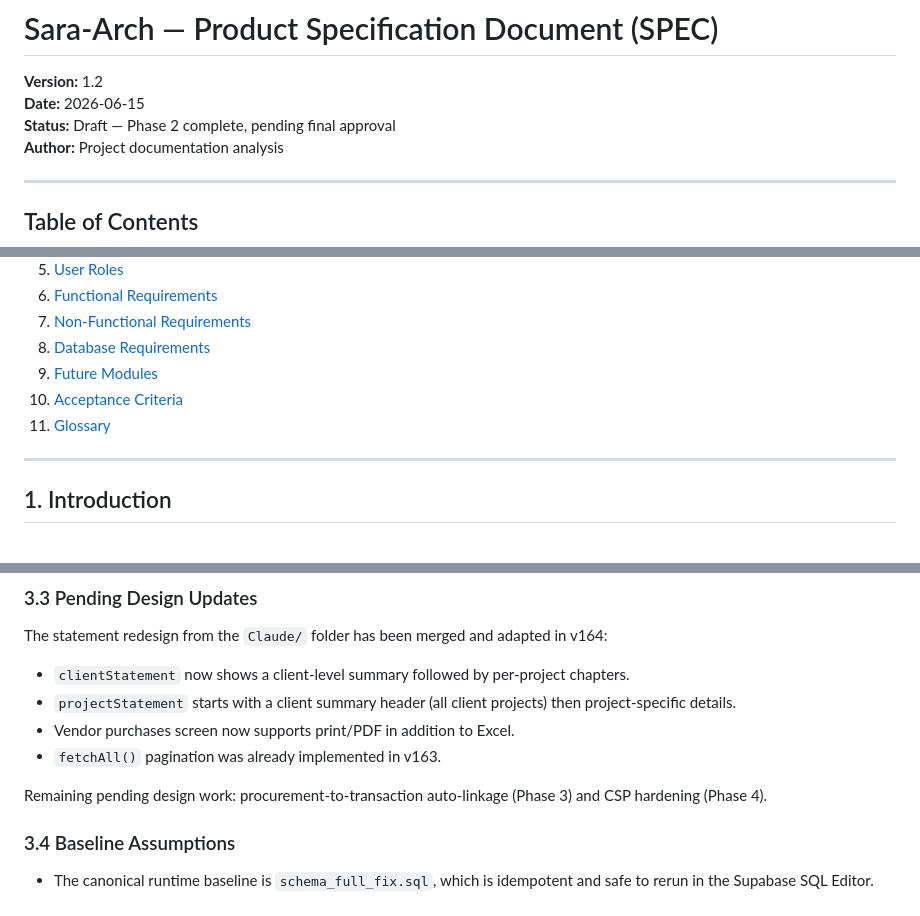
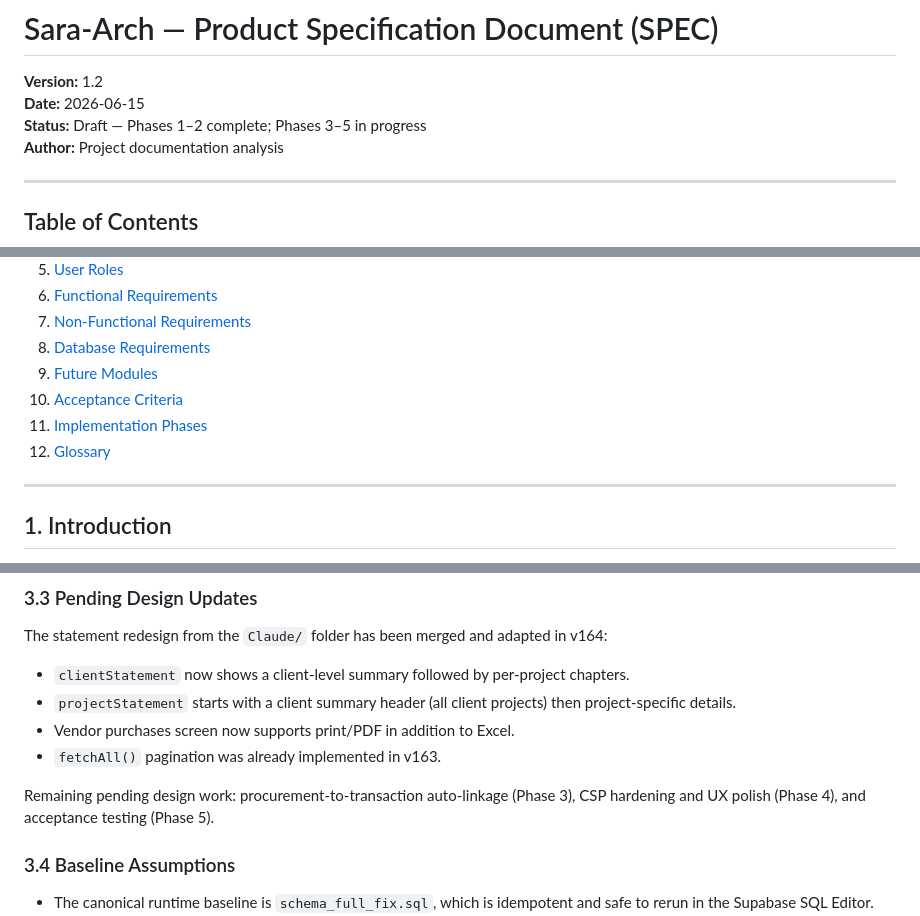
Before and after one commit to Gendy92/Sara-Arch, a Markdown page: SPEC.md, 3 parts joined by grey strips. GitHub-like rendering.

```diff
--- a/SPEC.md
+++ b/SPEC.md
@@ -2,7 +2,7 @@
 
 **Version:** 1.2
 **Date:** 2026-06-15
-**Status:** Draft — Phase 2 complete, pending final approval
+**Status:** Draft — Phases 1–2 complete; Phases 3–5 in progress
 **Author:** Project documentation analysis
 
 ---
@@ -19,7 +19,8 @@
 8. [Database Requirements](#8-database-requirements)
 9. [Future Modules](#9-future-modules)
 10. [Acceptance Criteria](#10-acceptance-criteria)
-11. [Glossary](#11-glossary)
+11. [Implementation Phases](#11-implementation-phases)
+12. [Glossary](#12-glossary)
 
 ---
 
@@ -118,7 +119,7 @@ The statement redesign from the `Claude/` folder has been merged and adapted in
 - Vendor purchases screen now supports print/PDF in addition to Excel.
 - `fetchAll()` pagination was already implemented in v163.
 
-Remaining pending design work: procurement-to-transaction auto-linkage (Phase 3) and CSP hardening (Phase 4).
+Remaining pending design work: procurement-to-transaction auto-linkage (Phase 3), CSP hardening and UX polish (Phase 4), and acceptance testing (Phase 5).
 
 ### 3.4 Baseline Assumptions
 
```
Also changed, not shown: other parts of SPEC.md (+30 -1 lines).
